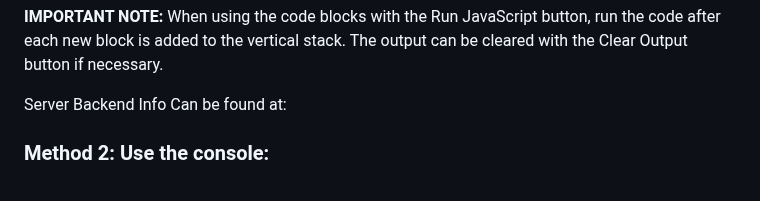
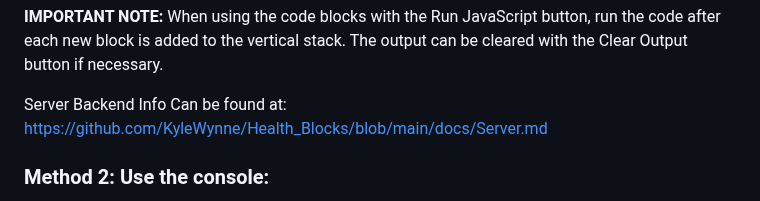
Before and after one commit to KyleWynne/Health_Blocks, a Markdown page: README.md, the part around the change. Drawn GitHub-style.

```diff
--- a/README.md
+++ b/README.md
@@ -34,7 +34,7 @@ you can now go back to the github.io website at https://kylewynne.github.io/Heal
 When using the code blocks with the Run JavaScript button, run the code after each new block is added to the vertical stack.
 The output can be cleared with the Clear Output button if necessary.
 
-Server Backend Info Can be found at:
+Server Backend Info Can be found at: https://github.com/KyleWynne/Health_Blocks/blob/main/docs/Server.md
 
 ### Method 2: Use the console:
 
```
